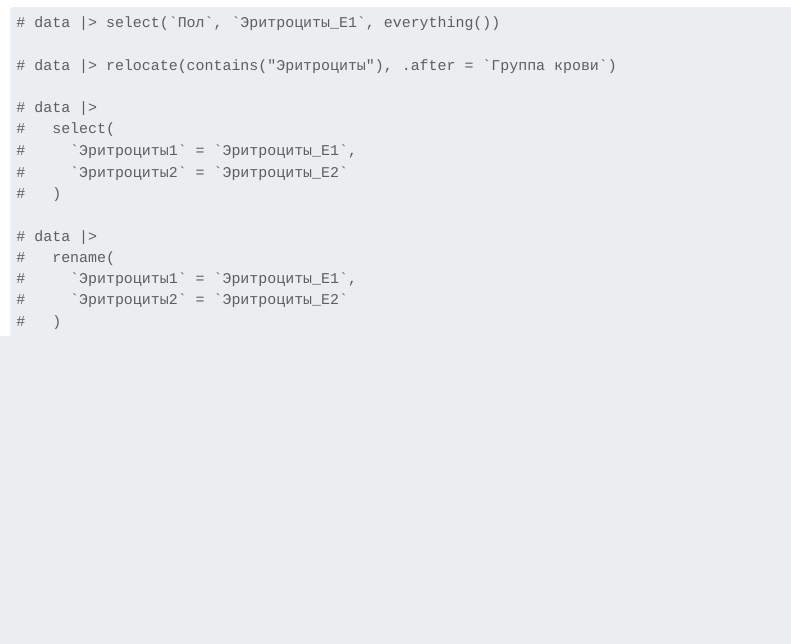
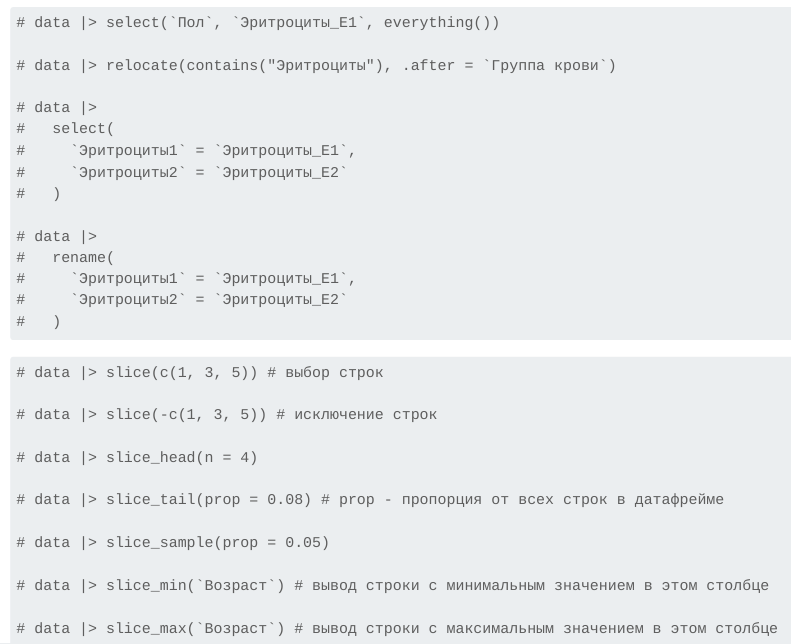
Before and after one commit to annatarakanova/r-course, a Quarto document (analysis.qmd): the page in a window 1100 px wide, from 6040 px down. Rendered offline with R 4.5, knitr and Pandoc in place of Quarto, with nearby package versions; some code elsewhere in the file could not run offline; long lines of code are wrapped.

Commit message:
Изменения в рамках R курса

````diff
--- a/analysis.qmd
+++ b/analysis.qmd
@@ -143,3 +143,19 @@ data
 #     `Эритроциты2` = `Эритроциты_E2`
 #   )
 ```
+
+```{r}
+# data |> slice(c(1, 3, 5)) # выбор строк
+
+# data |> slice(-c(1, 3, 5)) # исключение строк
+
+# data |> slice_head(n = 4)
+
+# data |> slice_tail(prop = 0.08) # prop - пропорция от всех строк в датафрейме
+
+# data |> slice_sample(prop = 0.05)
+
+# data |> slice_min(`Возраст`) # вывод строки с минимальным значением в этом столбце
+
+# data |> slice_max(`Возраст`) # вывод строки с максимальным значением в этом столбце
+```
````
Also changed, not shown: analysis.qmd (4 more changed lines).
